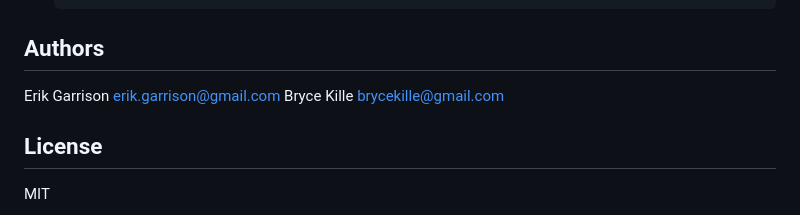
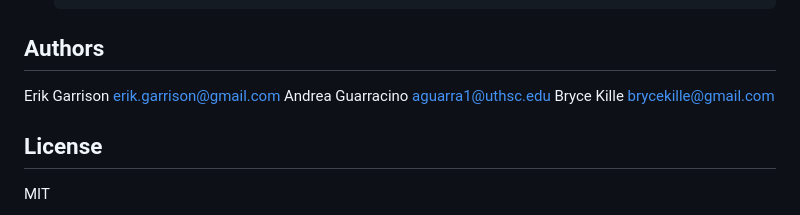
Before and after one commit to pangenome/impg, a Markdown page: README.md, the part around the change. GitHub-like rendering.

Commit message:
Add Andrea to author list in README

```diff
--- a/README.md
+++ b/README.md
@@ -65,6 +65,7 @@ To compile and install `impg` from source, you'll need a recent rust build toolc
 ## Authors
 
 Erik Garrison <erik.garrison@gmail.com>
+Andrea Guarracino <aguarra1@uthsc.edu>
 Bryce Kille <brycekille@gmail.com>
 
 ## License
```
